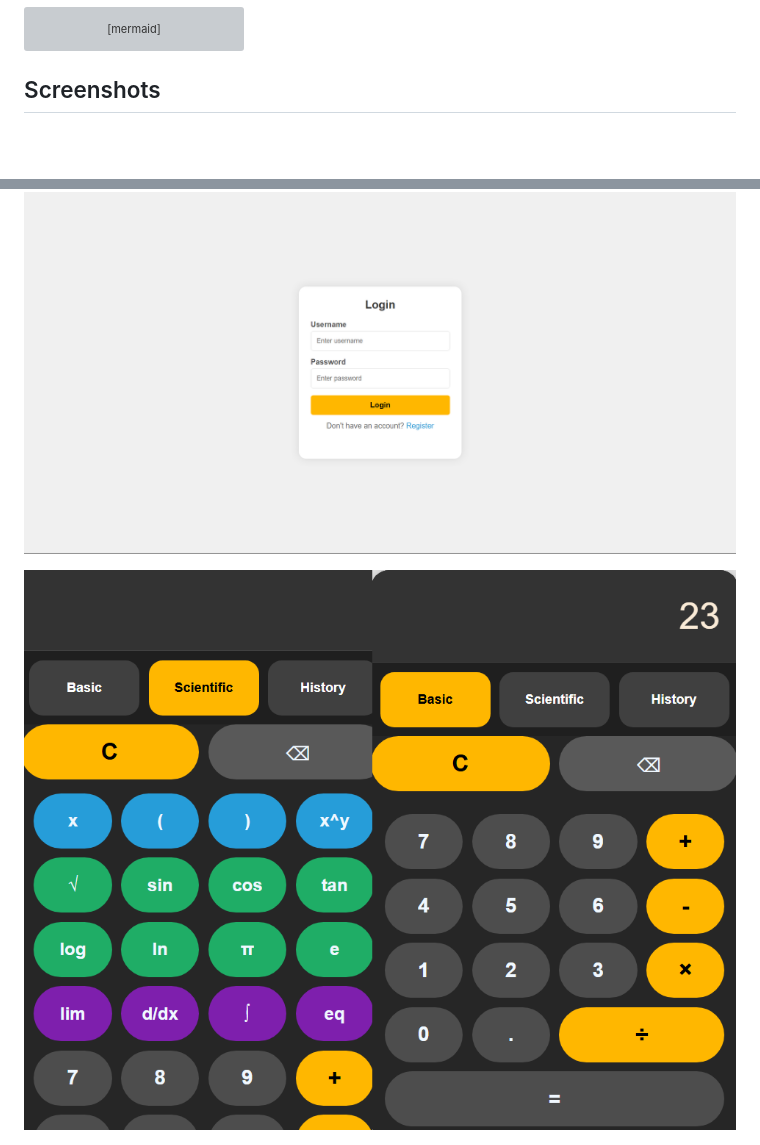
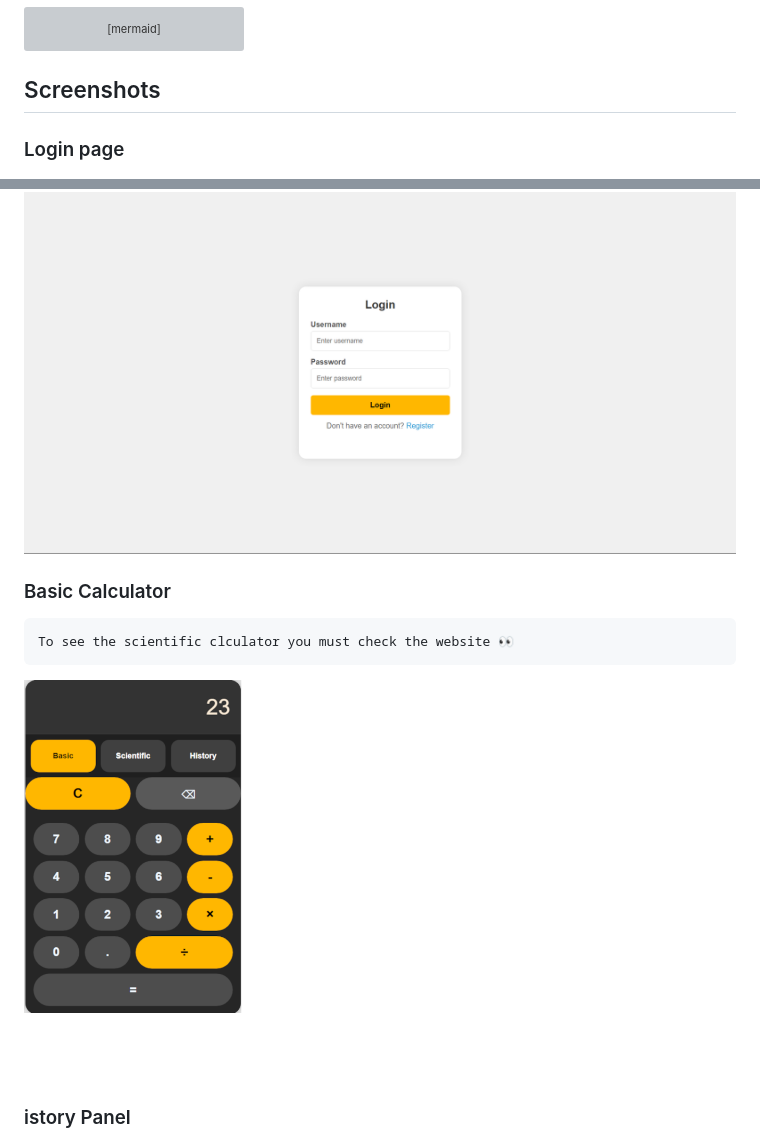
Before and after one commit to mcy-e/ThreeTireArchitectureCalculator, a Markdown page: README.md, 2 parts joined by grey strips. Rendered like a GitHub page; pictures changed too: Assets/calc.png; blank space fills up the shorter version; grey boxes are pictures that could not be loaded.

```diff
--- a/README.md
+++ b/README.md
@@ -61,13 +61,15 @@ graph TD
 
 ## Screenshots
 
+### Login page
+
 ![Login Screen](Assets/login.png)
 
-
-
+### Basic Calculator
+    To see the scientific clculator you must check the website 👀
 ![Calculator Interface](Assets/calc.png)
 
-
+### istory Panel
 
 ![ History Panel](Assets/history.png)
 
```
